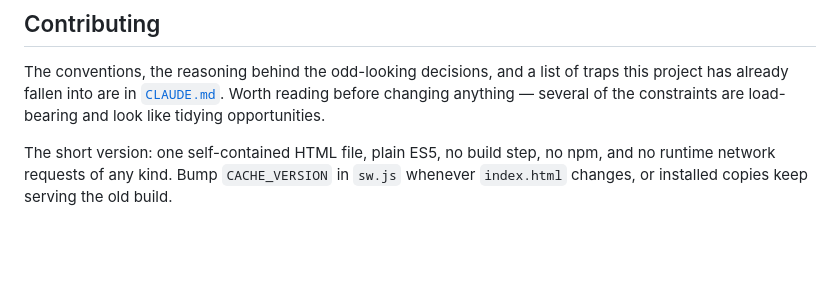
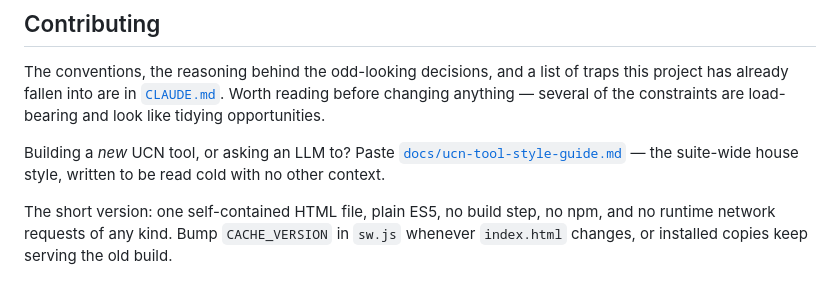
Before and after one commit to finlay3110/mission-companion, a Markdown page: README.md, the part around the change. Drawn GitHub-style; blank space fills up the shorter version.

```diff
--- a/README.md
+++ b/README.md
@@ -104,6 +104,10 @@ The conventions, the reasoning behind the odd-looking decisions, and a list of t
 has already fallen into are in [`CLAUDE.md`](CLAUDE.md). Worth reading before changing anything —
 several of the constraints are load-bearing and look like tidying opportunities.
 
+Building a *new* UCN tool, or asking an LLM to? Paste
+[`docs/ucn-tool-style-guide.md`](docs/ucn-tool-style-guide.md) — the suite-wide house style,
+written to be read cold with no other context.
+
 The short version: one self-contained HTML file, plain ES5, no build step, no npm, and no runtime
 network requests of any kind. Bump `CACHE_VERSION` in `sw.js` whenever `index.html` changes, or
 installed copies keep serving the old build.
```
Also changed, not shown: docs/ucn-tool-style-guide.md (added, +435 -0 lines).
